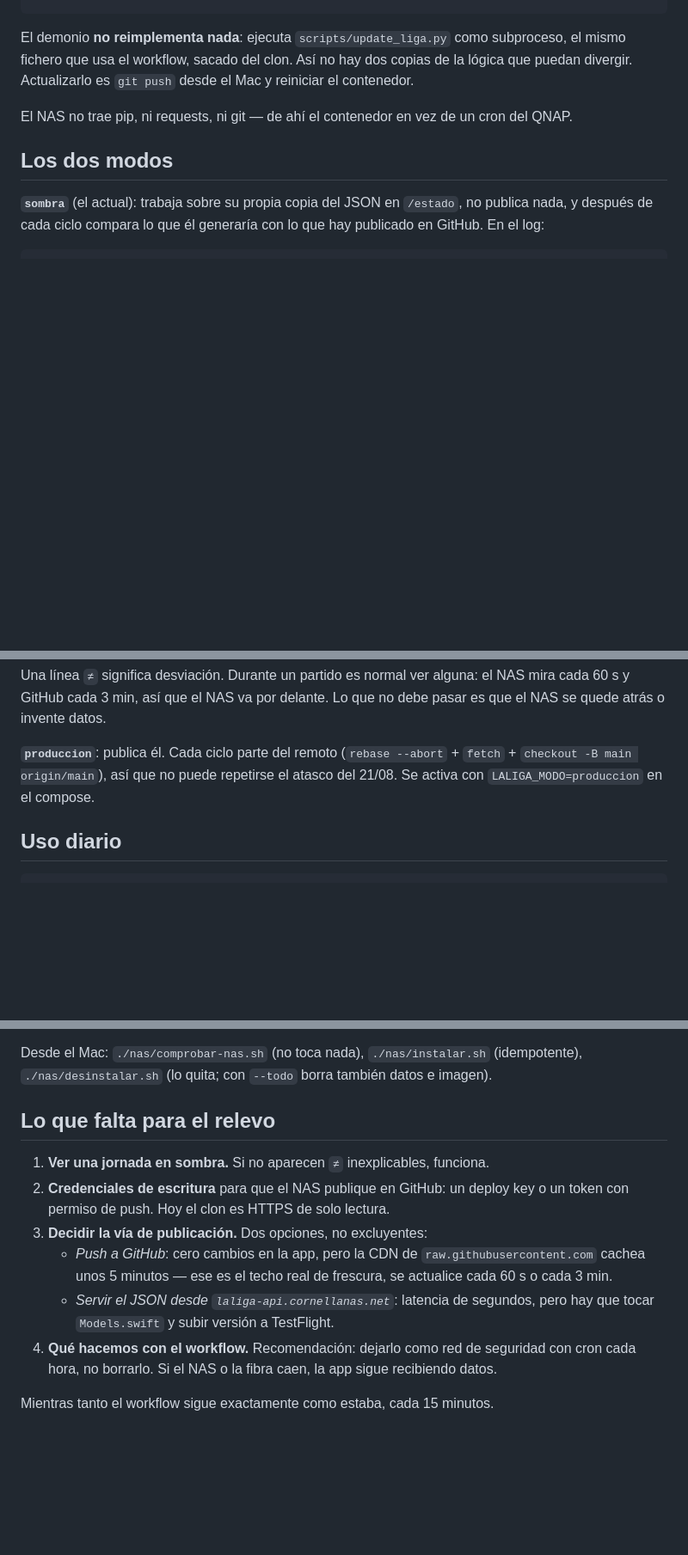
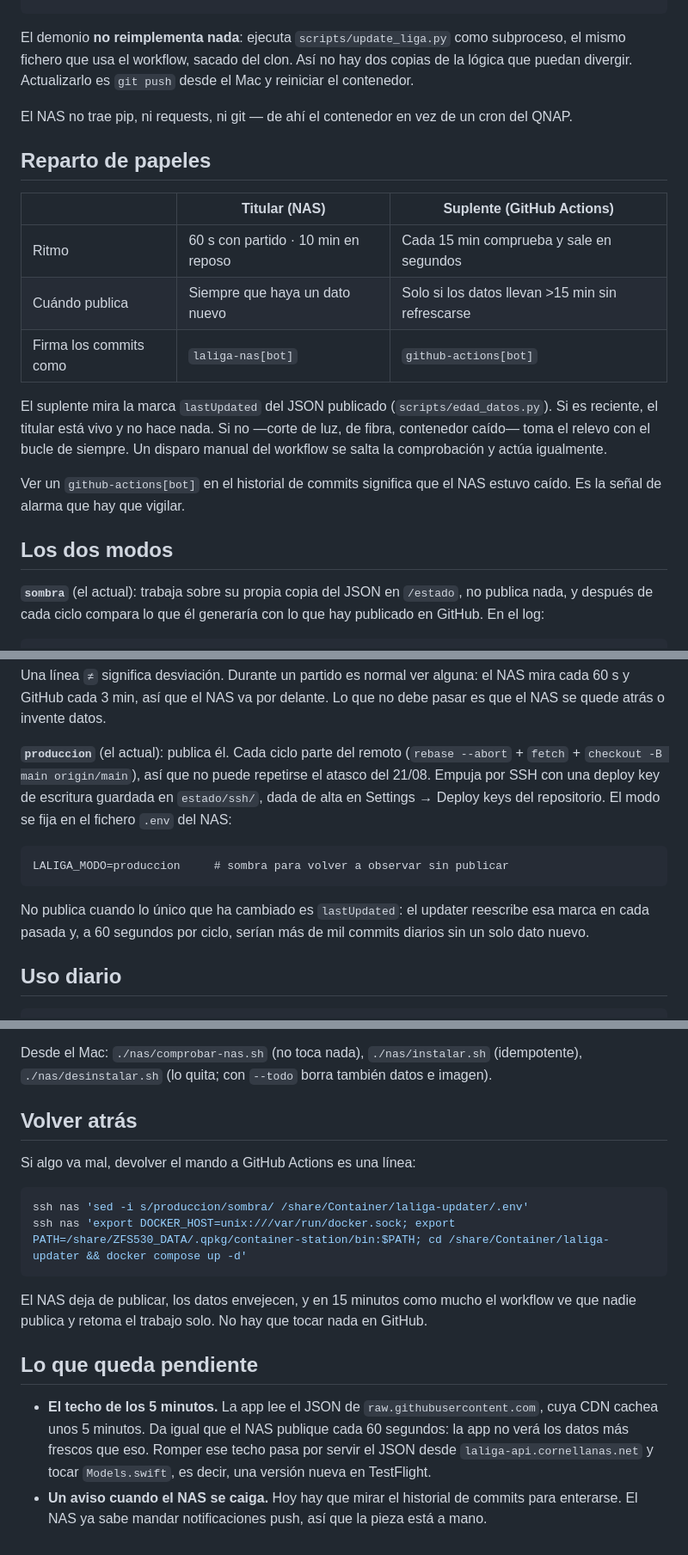
Before and after one commit to cornellana/laliga-app-2627, a Markdown page: nas/README.md, 3 parts joined by grey strips. Shown at 86% size. Drawn GitHub-style; blank space fills up the shorter version.

Commit message:
docs: el README describe el reparto titular/suplente ya en marcha
Co-Authored-By: Claude Opus 5 <noreply@anthropic.com>

````diff
--- a/nas/README.md
+++ b/nas/README.md
@@ -39,6 +39,22 @@ el Mac y reiniciar el contenedor.
 El NAS no trae pip, ni requests, ni git — de ahí el contenedor en vez de un
 cron del QNAP.
 
+## Reparto de papeles
+
+| | Titular (NAS) | Suplente (GitHub Actions) |
+|---|---|---|
+| Ritmo | 60 s con partido · 10 min en reposo | Cada 15 min comprueba y sale en segundos |
+| Cuándo publica | Siempre que haya un dato nuevo | Solo si los datos llevan >15 min sin refrescarse |
+| Firma los commits como | `laliga-nas[bot]` | `github-actions[bot]` |
+
+El suplente mira la marca `lastUpdated` del JSON publicado (`scripts/edad_datos.py`).
+Si es reciente, el titular está vivo y no hace nada. Si no —corte de luz, de
+fibra, contenedor caído— toma el relevo con el bucle de siempre. Un disparo
+manual del workflow se salta la comprobación y actúa igualmente.
+
+Ver un `github-actions[bot]` en el historial de commits significa que el NAS
+estuvo caído. Es la señal de alarma que hay que vigilar.
+
 ## Los dos modos
 
 **`sombra`** (el actual): trabaja sobre su propia copia del JSON en `/estado`,
@@ -55,9 +71,19 @@ Una línea `≠` significa desviación. Durante un partido es normal ver alguna:
 el NAS mira cada 60 s y GitHub cada 3 min, así que el NAS va por delante. Lo
 que no debe pasar es que el NAS se quede atrás o invente datos.
 
-**`produccion`**: publica él. Cada ciclo parte del remoto (`rebase --abort` +
-`fetch` + `checkout -B main origin/main`), así que no puede repetirse el atasco
-del 21/08. Se activa con `LALIGA_MODO=produccion` en el compose.
+**`produccion`** (el actual): publica él. Cada ciclo parte del remoto
+(`rebase --abort` + `fetch` + `checkout -B main origin/main`), así que no puede
+repetirse el atasco del 21/08. Empuja por SSH con una deploy key de escritura
+guardada en `estado/ssh/`, dada de alta en Settings → Deploy keys del
+repositorio. El modo se fija en el fichero `.env` del NAS:
+
+```
+LALIGA_MODO=produccion     # sombra para volver a observar sin publicar
+```
+
+No publica cuando lo único que ha cambiado es `lastUpdated`: el updater
+reescribe esa marca en cada pasada y, a 60 segundos por ciclo, serían más de
+mil commits diarios sin un solo dato nuevo.
 
 ## Uso diario
 
@@ -76,19 +102,26 @@ Desde el Mac: `./nas/comprobar-nas.sh` (no toca nada), `./nas/instalar.sh`
 (idempotente), `./nas/desinstalar.sh` (lo quita; con `--todo` borra también
 datos e imagen).
 
-## Lo que falta para el relevo
+## Volver atrás
 
-1. **Ver una jornada en sombra.** Si no aparecen `≠` inexplicables, funciona.
-2. **Credenciales de escritura** para que el NAS publique en GitHub: un deploy
-   key o un token con permiso de push. Hoy el clon es HTTPS de solo lectura.
-3. **Decidir la vía de publicación.** Dos opciones, no excluyentes:
-   - *Push a GitHub*: cero cambios en la app, pero la CDN de
-     `raw.githubusercontent.com` cachea unos 5 minutos — ese es el techo real
-     de frescura, se actualice cada 60 s o cada 3 min.
-   - *Servir el JSON desde `laliga-api.cornellanas.net`*: latencia de segundos,
-     pero hay que tocar `Models.swift` y subir versión a TestFlight.
-4. **Qué hacemos con el workflow.** Recomendación: dejarlo como red de
-   seguridad con cron cada hora, no borrarlo. Si el NAS o la fibra caen, la app
-   sigue recibiendo datos.
+Si algo va mal, devolver el mando a GitHub Actions es una línea:
 
-Mientras tanto el workflow sigue exactamente como estaba, cada 15 minutos.
+```bash
+ssh nas 'sed -i s/produccion/sombra/ /share/Container/laliga-updater/.env'
+ssh nas 'export DOCKER_HOST=unix:///var/run/docker.sock; export PATH=/share/ZFS530_DATA/.qpkg/container-station/bin:$PATH; cd /share/Container/laliga-updater && docker compose up -d'
+```
+
+El NAS deja de publicar, los datos envejecen, y en 15 minutos como mucho el
+workflow ve que nadie publica y retoma el trabajo solo. No hay que tocar nada
+en GitHub.
+
+## Lo que queda pendiente
+
+- **El techo de los 5 minutos.** La app lee el JSON de
+  `raw.githubusercontent.com`, cuya CDN cachea unos 5 minutos. Da igual que el
+  NAS publique cada 60 segundos: la app no verá los datos más frescos que eso.
+  Romper ese techo pasa por servir el JSON desde `laliga-api.cornellanas.net`
+  y tocar `Models.swift`, es decir, una versión nueva en TestFlight.
+- **Un aviso cuando el NAS se caiga.** Hoy hay que mirar el historial de
+  commits para enterarse. El NAS ya sabe mandar notificaciones push, así que
+  la pieza está a mano.
````
Also changed, not shown: other parts of nas/README.md (+3 -3 lines).
